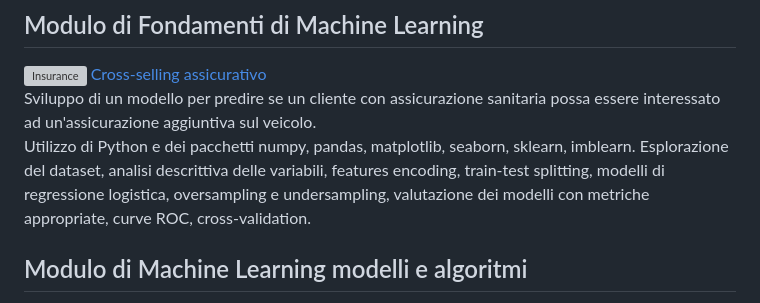
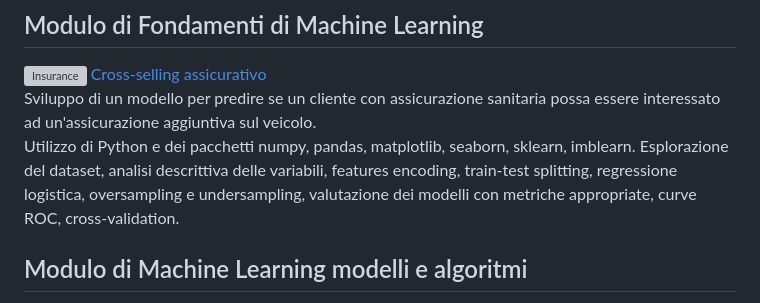
Before and after one commit to raffaellatodino/Data-Science-projects, a Markdown page: README.md, the part around the change. GitHub-like rendering; grey boxes are pictures that could not be loaded.

```diff
--- a/README.md
+++ b/README.md
@@ -14,7 +14,7 @@ Utilizzo di python e del pacchetto json, operazioni su file, utilizzo di cicli,
 <img src="https://github.com/raffaellatodino/Data-Science-projects_ProfessionAI/blob/main/Images/insurance.jpg" alt="Insurance" width="220" align="left"> [Cross-selling assicurativo](https://github.com/raffaellatodino/Cross-selling-assicurativo)
 Sviluppo di un modello per predire se un cliente con assicurazione sanitaria possa essere interessato ad un'assicurazione aggiuntiva sul veicolo.
 Utilizzo di Python e dei pacchetti numpy, pandas, matplotlib, seaborn, sklearn, imblearn.
-Esplorazione del dataset, analisi descrittiva delle variabili, features encoding, train-test splitting, modelli di regressione logistica, oversampling e undersampling, valutazione dei modelli con metriche appropriate, curve ROC, cross-validation.
+Esplorazione del dataset, analisi descrittiva delle variabili, features encoding, train-test splitting, regressione logistica, oversampling e undersampling, valutazione dei modelli con metriche appropriate, curve ROC, cross-validation.
 
 ## Modulo di Machine Learning modelli e algoritmi
 <img src="https://github.com/raffaellatodino/Data-Science-projects_ProfessionAI/blob/main/Images/creditcard.jpg" alt="Insurance" width="220" align="left"> [Previsione affidabilità creditizia](https://github.com/raffaellatodino/Previsione-affidabilita-creditizia)
```
